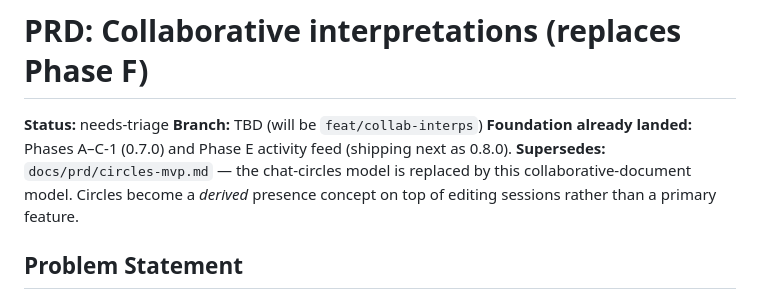
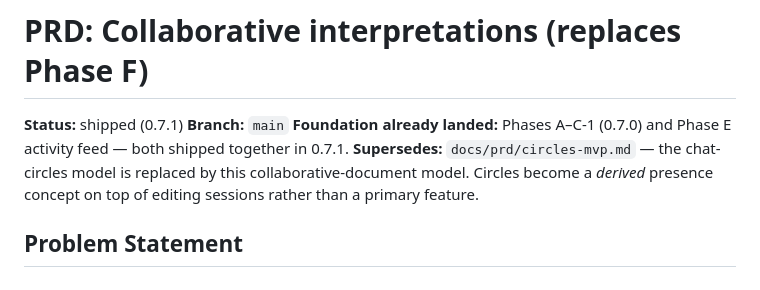
Before and after one commit to bendik/zodia, a Markdown page: docs/prd/collaborative-interpretations.md, the part around the change. Drawn GitHub-style.

Commit message:
docs: mark activity-feed and collaborative-interpretations PRDs shipped
Both phases landed together in 0.7.1; update status/branch fields so
the PRDs stop reading as unstarted proposals. circles-mvp.md was
already correctly marked superseded.

```diff
--- a/docs/prd/collaborative-interpretations.md
+++ b/docs/prd/collaborative-interpretations.md
@@ -1,8 +1,8 @@
 # PRD: Collaborative interpretations (replaces Phase F)
 
-**Status:** needs-triage
-**Branch:** TBD (will be `feat/collab-interps`)
-**Foundation already landed:** Phases A–C-1 (0.7.0) and Phase E activity feed (shipping next as 0.8.0).
+**Status:** shipped (0.7.1)
+**Branch:** `main`
+**Foundation already landed:** Phases A–C-1 (0.7.0) and Phase E activity feed — both shipped together in 0.7.1.
 **Supersedes:** `docs/prd/circles-mvp.md` — the chat-circles model is replaced by this collaborative-document model.  Circles become a *derived* presence concept on top of editing sessions rather than a primary feature.
 
 ## Problem Statement
```
Also changed, not shown: docs/prd/activity-feed.md (+2 -2 lines).
